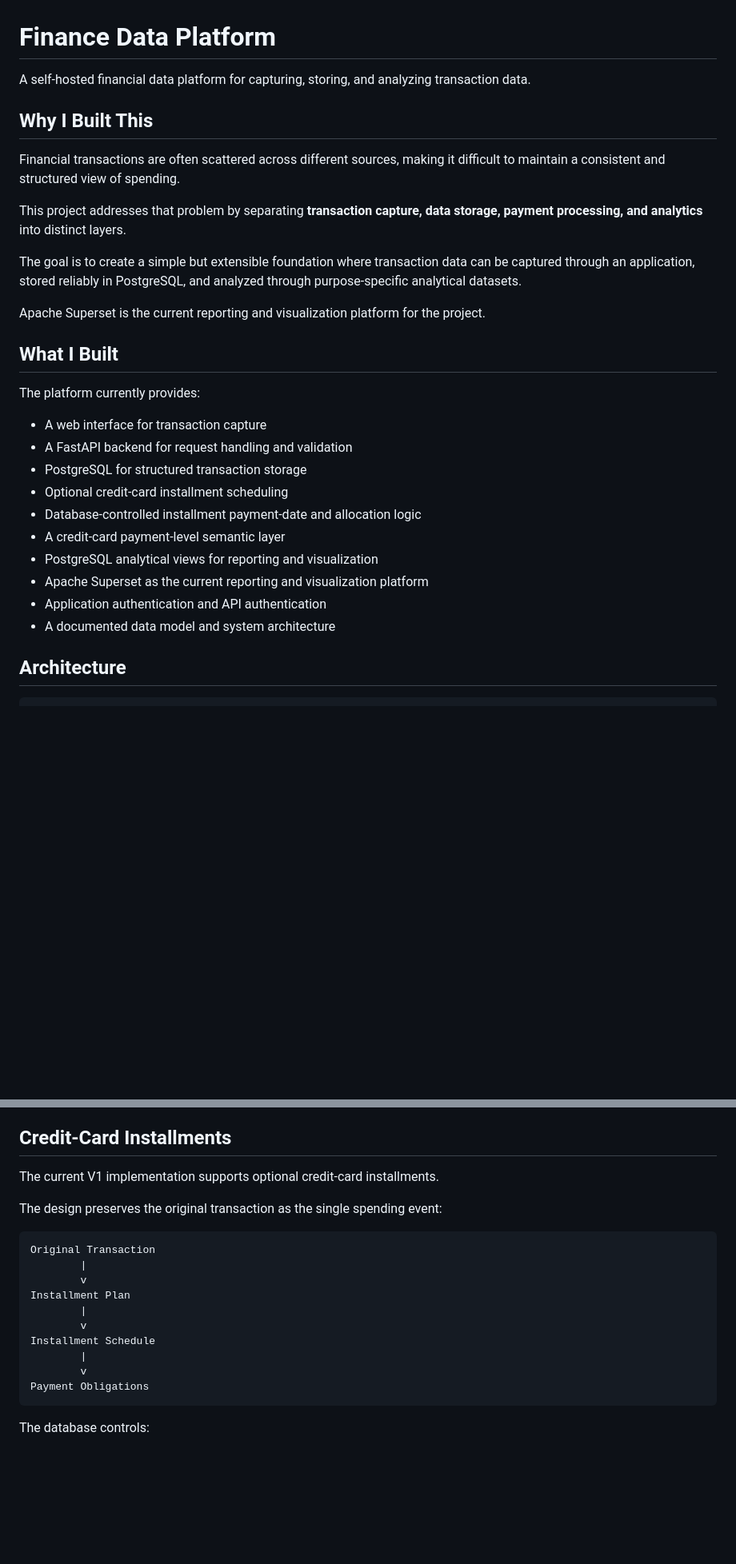
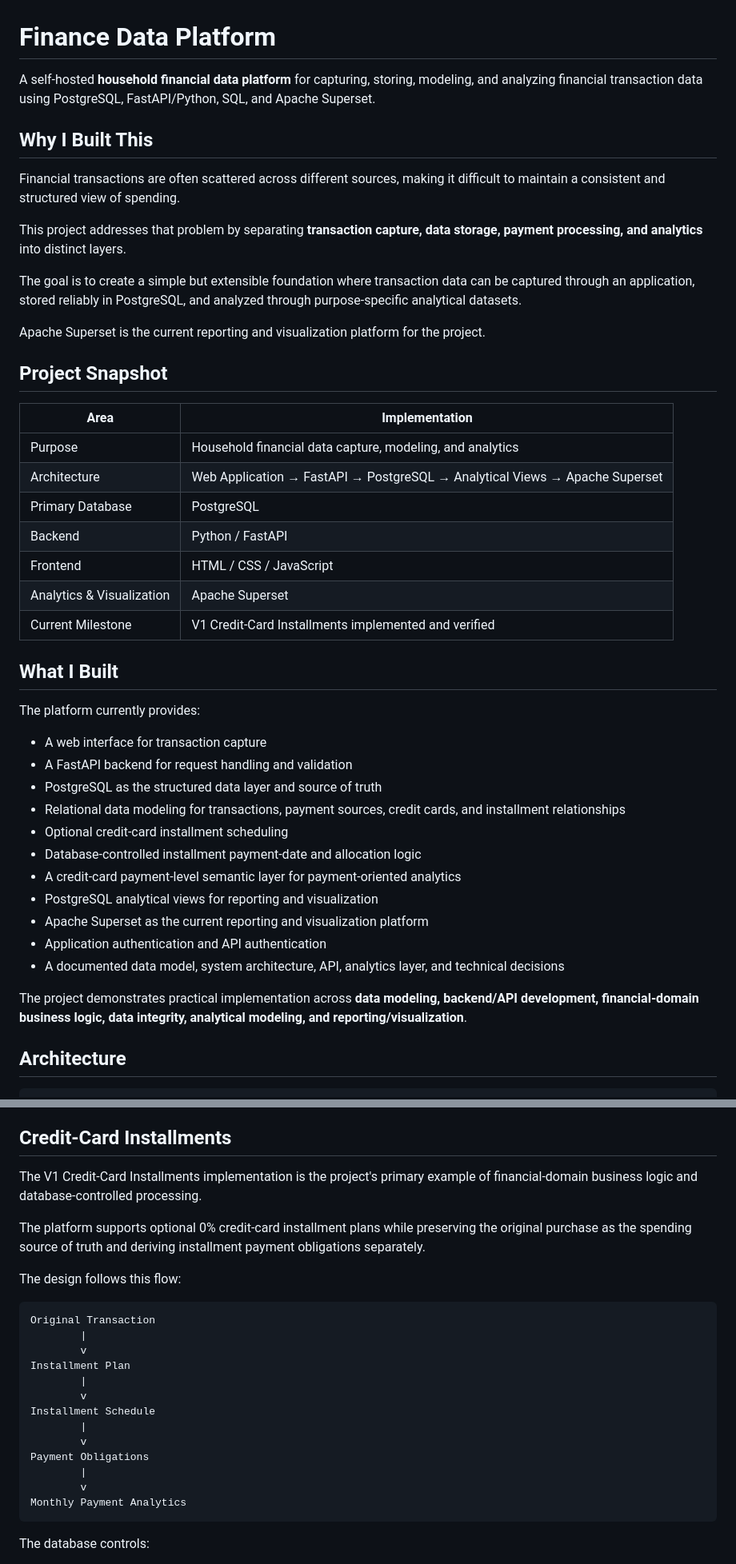
Before and after one commit to hope-analytics/finance-data-platform, a Markdown page: README.md, 2 parts joined by grey strips. Shown at 80% size. Rendered like a GitHub page; blank space fills up the shorter version.

Commit message:
Enhance README for recruiter-ready presentation

````diff
--- a/README.md
+++ b/README.md
@@ -1,6 +1,6 @@
 # Finance Data Platform
 
-A self-hosted financial data platform for capturing, storing, and analyzing transaction data.
+A self-hosted **household financial data platform** for capturing, storing, modeling, and analyzing financial transaction data using PostgreSQL, FastAPI/Python, SQL, and Apache Superset.
 
 ## Why I Built This
 
@@ -12,20 +12,35 @@ The goal is to create a simple but extensible foundation where transaction data
 
 Apache Superset is the current reporting and visualization platform for the project.
 
+## Project Snapshot
+
+| Area | Implementation |
+|---|---|
+| Purpose | Household financial data capture, modeling, and analytics |
+| Architecture | Web Application → FastAPI → PostgreSQL → Analytical Views → Apache Superset |
+| Primary Database | PostgreSQL |
+| Backend | Python / FastAPI |
+| Frontend | HTML / CSS / JavaScript |
+| Analytics & Visualization | Apache Superset |
+| Current Milestone | V1 Credit-Card Installments implemented and verified |
+
 ## What I Built
 
 The platform currently provides:
 
 - A web interface for transaction capture
 - A FastAPI backend for request handling and validation
-- PostgreSQL for structured transaction storage
+- PostgreSQL as the structured data layer and source of truth
+- Relational data modeling for transactions, payment sources, credit cards, and installment relationships
 - Optional credit-card installment scheduling
 - Database-controlled installment payment-date and allocation logic
-- A credit-card payment-level semantic layer
+- A credit-card payment-level semantic layer for payment-oriented analytics
 - PostgreSQL analytical views for reporting and visualization
 - Apache Superset as the current reporting and visualization platform
 - Application authentication and API authentication
-- A documented data model and system architecture
+- A documented data model, system architecture, API, analytics layer, and technical decisions
+
+The project demonstrates practical implementation across **data modeling, backend/API development, financial-domain business logic, data integrity, analytical modeling, and reporting/visualization**.
 
 ## Architecture
 
@@ -116,9 +131,11 @@ The analytical views provide reporting-oriented datasets without replacing the o
 
 ## Credit-Card Installments
 
-The current V1 implementation supports optional credit-card installments.
+The V1 Credit-Card Installments implementation is the project's primary example of financial-domain business logic and database-controlled processing.
 
-The design preserves the original transaction as the single spending event:
+The platform supports optional 0% credit-card installment plans while preserving the original purchase as the spending source of truth and deriving installment payment obligations separately.
+
+The design follows this flow:
 
 ```text
 Original Transaction
@@ -131,6 +148,9 @@ Installment Schedule
         |
         v
 Payment Obligations
+        |
+        v
+Monthly Payment Analytics
 ```
 
 The database controls:
````
Also changed, not shown: other parts of README.md (+21 -2 lines).
